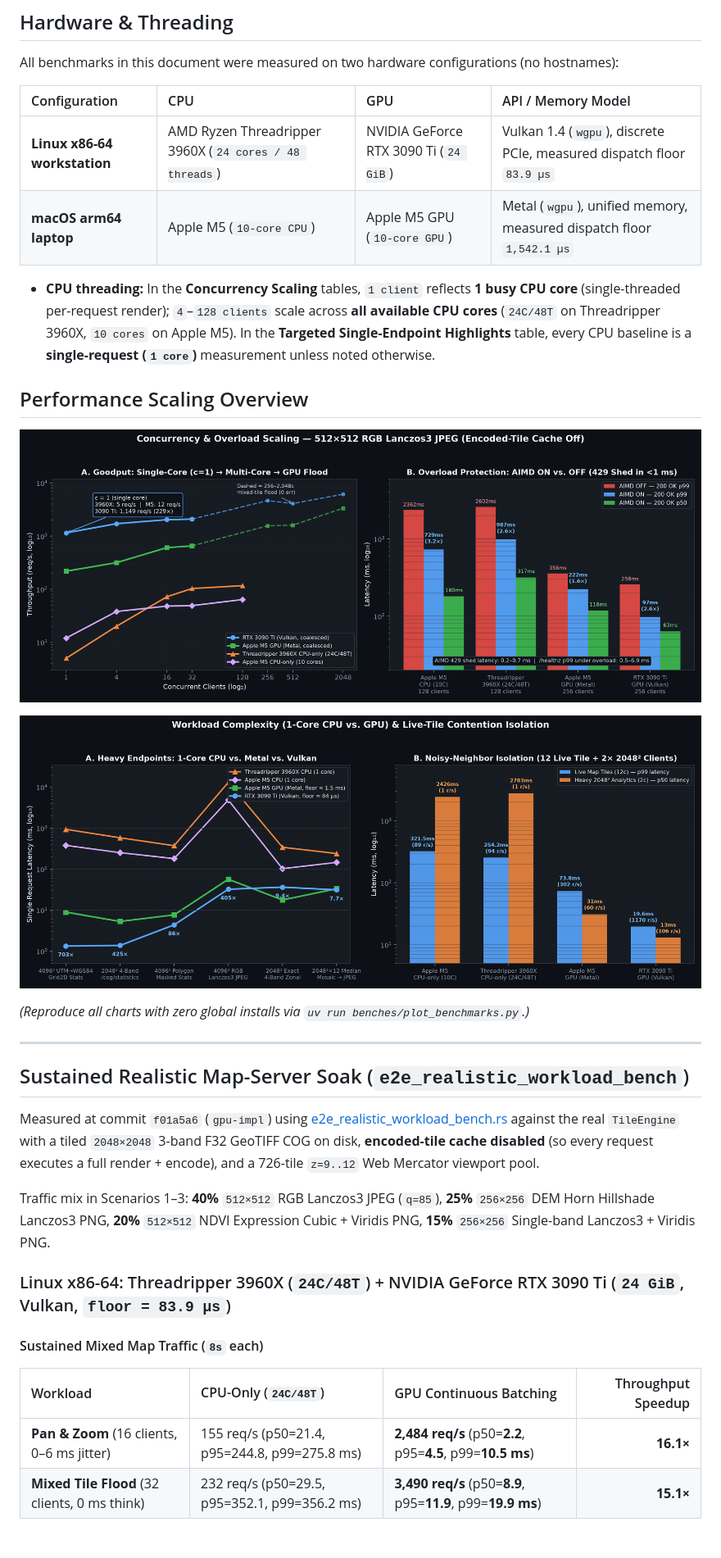
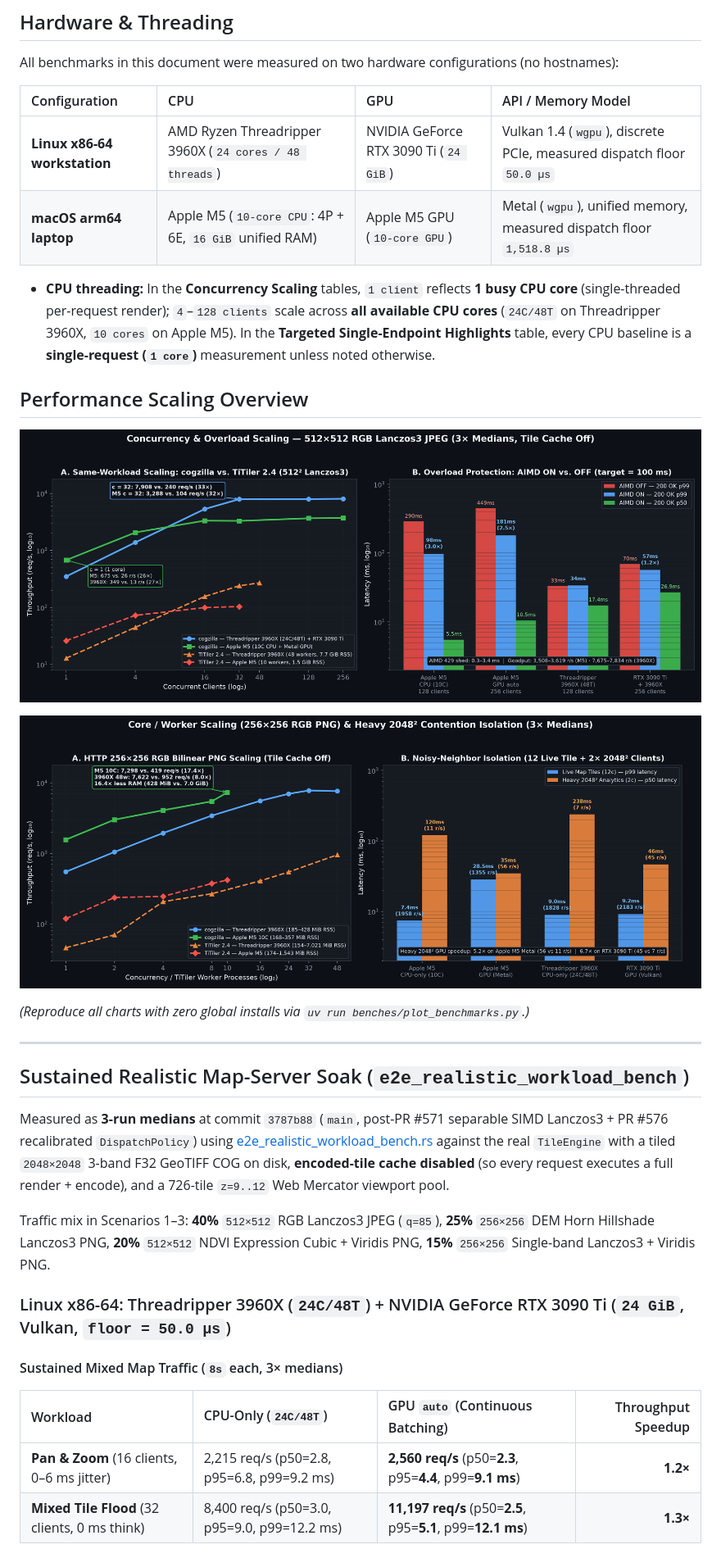
Before and after one commit to moradology/cogwheel, a Markdown page: docs/gpu-benchmarks.md, the part around one of its changes. Shown at 82% size. GitHub-like rendering; pictures changed too: assets/bench-concurrency-overload.png, assets/bench-workload-contention.png.

```diff
--- a/docs/gpu-benchmarks.md
+++ b/docs/gpu-benchmarks.md
@@ -21,8 +21,8 @@ All benchmarks in this document were measured on two hardware configurations (no
 
 | Configuration | CPU | GPU | API / Memory Model |
 | :--- | :--- | :--- | :--- |
-| **Linux x86-64 workstation** | AMD Ryzen Threadripper 3960X (`24 cores / 48 threads`) | NVIDIA GeForce RTX 3090 Ti (`24 GiB`) | Vulkan 1.4 (`wgpu`), discrete PCIe, measured dispatch floor `83.9 µs` |
-| **macOS arm64 laptop** | Apple M5 (`10-core CPU`) | Apple M5 GPU (`10-core GPU`) | Metal (`wgpu`), unified memory, measured dispatch floor `1,542.1 µs` |
+| **Linux x86-64 workstation** | AMD Ryzen Threadripper 3960X (`24 cores / 48 threads`) | NVIDIA GeForce RTX 3090 Ti (`24 GiB`) | Vulkan 1.4 (`wgpu`), discrete PCIe, measured dispatch floor `50.0 µs` |
+| **macOS arm64 laptop** | Apple M5 (`10-core CPU`: 4P + 6E, `16 GiB` unified RAM) | Apple M5 GPU (`10-core GPU`) | Metal (`wgpu`), unified memory, measured dispatch floor `1,518.8 µs` |
 
 - **CPU threading:** In the **Concurrency Scaling** tables, `1 client` reflects **1 busy CPU core** (single-threaded per-request render); `4`–`128 clients` scale across **all available CPU cores** (`24C/48T` on Threadripper 3960X, `10 cores` on Apple M5). In the **Targeted Single-Endpoint Highlights** table, every CPU baseline is a **single-request (`1 core`)** measurement unless noted otherwise.
 
@@ -42,15 +42,15 @@ All benchmarks in this document were measured on two hardware configurations (no
 
 ## Sustained Realistic Map-Server Soak (`e2e_realistic_workload_bench`)
 
-Measured at commit `f01a5a6` (`gpu-impl`) using [e2e_realistic_workload_bench.rs](../crates/cogzilla-server/examples/e2e_realistic_workload_bench.rs) against the real `TileEngine` with a tiled `2048×2048` 3-band F32 GeoTIFF COG on disk, **encoded-tile cache disabled** (so every request executes a full render + encode), and a 726-tile `z=9..12` Web Mercator viewport pool.
+Measured as **3-run medians** at commit `3787b88` (`main`, post-PR #571 separable SIMD Lanczos3 + PR #576 recalibrated `DispatchPolicy`) using [e2e_realistic_workload_bench.rs](../crates/cogzilla-server/examples/e2e_realistic_workload_bench.rs) against the real `TileEngine` with a tiled `2048×2048` 3-band F32 GeoTIFF COG on disk, **encoded-tile cache disabled** (so every request executes a full render + encode), and a 726-tile `z=9..12` Web Mercator viewport pool.
 
 Traffic mix in Scenarios 1–3: **40%** `512×512` RGB Lanczos3 JPEG (`q=85`), **25%** `256×256` DEM Horn Hillshade Lanczos3 PNG, **20%** `512×512` NDVI Expression Cubic + Viridis PNG, **15%** `256×256` Single-band Lanczos3 + Viridis PNG.
 
-### Linux x86-64: Threadripper 3960X (`24C/48T`) + NVIDIA GeForce RTX 3090 Ti (`24 GiB`, Vulkan, `floor = 83.9 µs`)
+### Linux x86-64: Threadripper 3960X (`24C/48T`) + NVIDIA GeForce RTX 3090 Ti (`24 GiB`, Vulkan, `floor = 50.0 µs`)
 
-#### Sustained Mixed Map Traffic (`8s` each)
-| Workload | CPU-Only (`24C/48T`) | GPU Continuous Batching | Throughput Speedup |
+#### Sustained Mixed Map Traffic (`8s` each, 3× medians)
+| Workload | CPU-Only (`24C/48T`) | GPU `auto` (Continuous Batching) | Throughput Speedup |
 | :--- | :--- | :--- | ---: |
-| **Pan & Zoom** (16 clients, 0–6 ms jitter) | 155 req/s (p50=21.4, p95=244.8, p99=275.8 ms) | **2,484 req/s** (p50=**2.2**, p95=**4.5**, p99=**10.5 ms**) | **16.1×** |
-| **Mixed Tile Flood** (32 clients, 0 ms think) | 232 req/s (p50=29.5, p95=352.1, p99=356.2 ms) | **3,490 req/s** (p50=**8.9**, p95=**11.9**, p99=**19.9 ms**) | **15.1×** |
+| **Pan & Zoom** (16 clients, 0–6 ms jitter) | 2,215 req/s (p50=2.8, p95=6.8, p99=9.2 ms) | **2,560 req/s** (p50=**2.3**, p95=**4.4**, p99=**9.1 ms**) | **1.2×** |
+| **Mixed Tile Flood** (32 clients, 0 ms think) | 8,400 req/s (p50=3.0, p95=9.0, p99=12.2 ms) | **11,197 req/s** (p50=**2.5**, p95=**5.1**, p99=**12.1 ms**) | **1.3×** |
 
```
Also changed, not shown: other parts of docs/gpu-benchmarks.md (+42 -42 lines), docs/benchmarks.md (+26 -0 lines), 1 other file.
